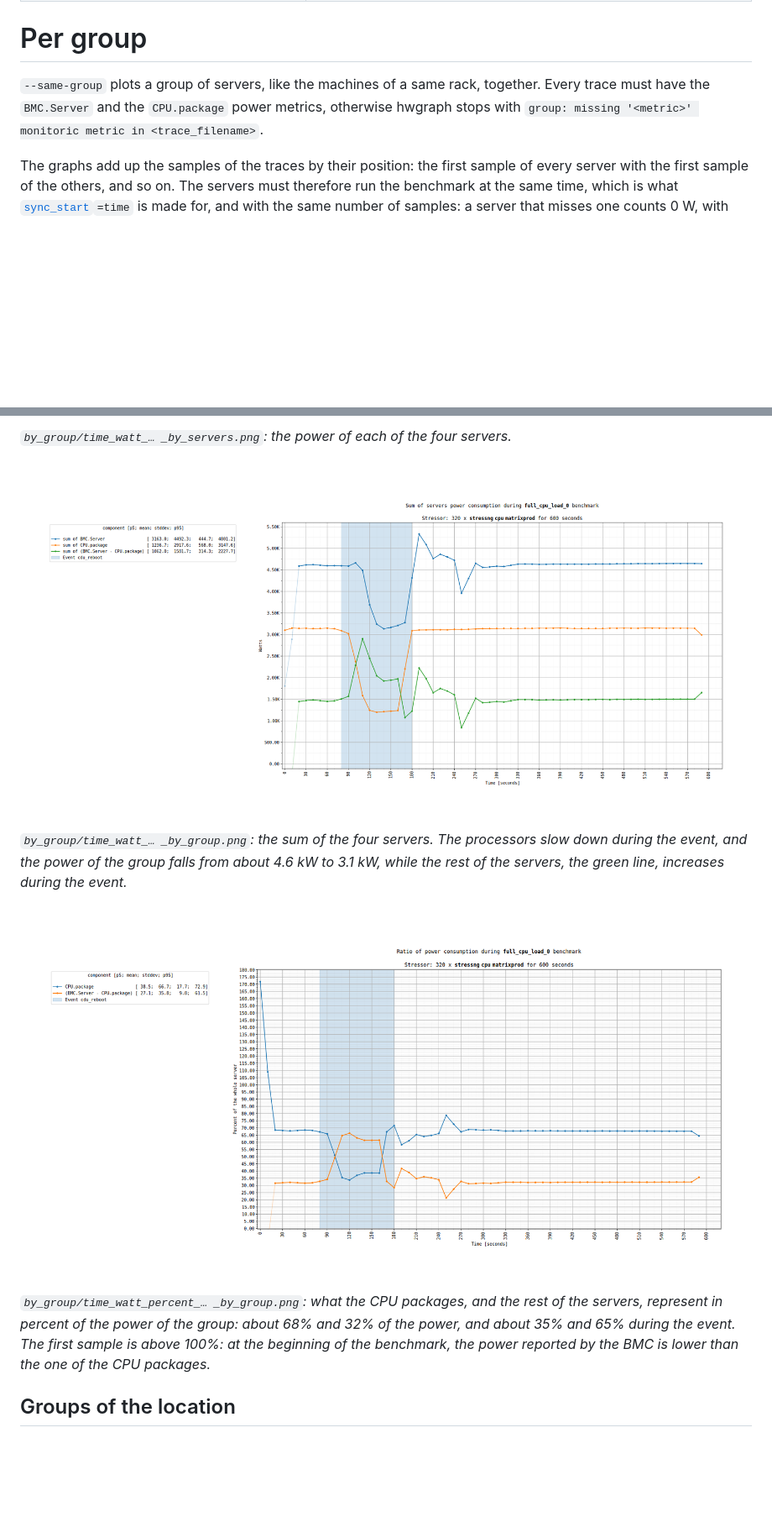
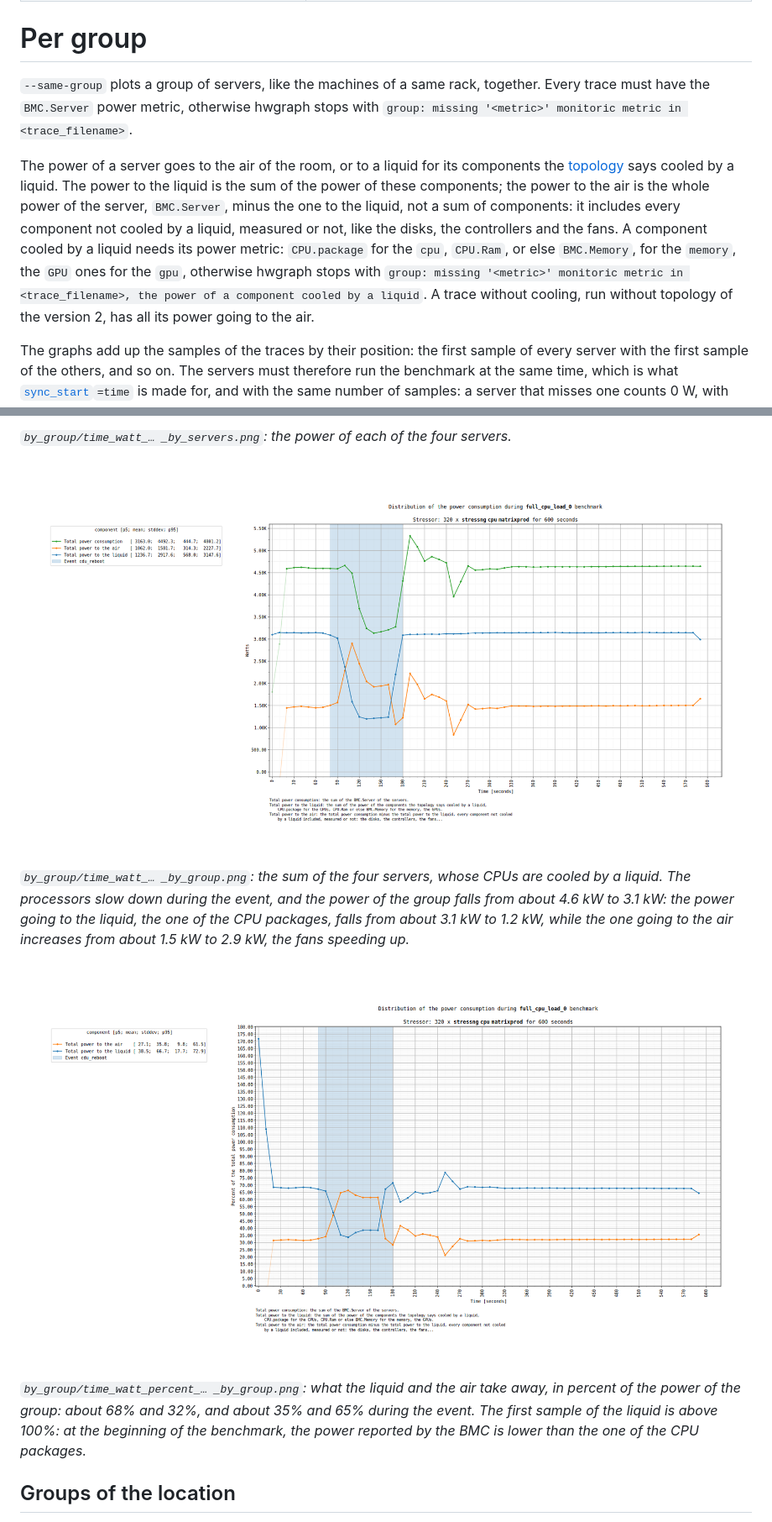
Before and after one commit to criteo/hwbench, a Markdown page: documentation/hwgraph-environment.md, 2 parts joined by grey strips. Shown at 84% size. GitHub-like rendering; pictures changed too: documentation/img/hwgraph-group-by-group.png, documentation/img/hwgraph-group-percent.png; blank space fills up the shorter version.

```diff
--- a/documentation/hwgraph-environment.md
+++ b/documentation/hwgraph-environment.md
@@ -244,8 +244,18 @@ For each benchmark, `environment/by_chassis/chassis/` contains:
 
 # Per group
 `--same-group` plots a group of servers, like the machines of a same rack, together. Every
-trace must have the `BMC.Server` and the `CPU.package` power metrics, otherwise hwgraph stops with
+trace must have the `BMC.Server` power metric, otherwise hwgraph stops with
 `group: missing '<metric>' monitoric metric in <trace_filename>`.
+
+The power of a server goes to the air of the room, or to a liquid for its components the
+[topology](topology.md#cooling-of-the-components) says cooled by a liquid. The power to the
+liquid is the sum of the power of these components; the power to the air is the whole power of
+the server, `BMC.Server`, minus the one to the liquid, not a sum of components: it includes every
+component not cooled by a liquid, measured or not, like the disks, the controllers and the fans. A component cooled by
+a liquid needs its power metric: `CPU.package` for the `cpu`, `CPU.Ram`, or else `BMC.Memory`, for
+the `memory`, the `GPU` ones for the `gpu`, otherwise hwgraph stops with
+`group: missing '<metric>' monitoric metric in <trace_filename>, the power of a component cooled by a liquid`.
+A trace without cooling, run without topology of the version 2, has all its power going to the air.
 
 The graphs add up the samples of the traces by their position: the first sample of every server with
 the first sample of the others, and so on. The servers must therefore run the benchmark at the same
@@ -293,11 +303,11 @@ uv run hwgraph graph --same-group --no-env --no-scaling --no-versus --events cdu
 
 ![Sum of the servers](img/hwgraph-group-by-group.png)
 
-*`by_group/time_watt_… _by_group.png`: the sum of the four servers. The processors slow down during the event, and the power of the group falls from about 4.6 kW to 3.1 kW, while the rest of the servers, the green line, increases during the event.*
+*`by_group/time_watt_… _by_group.png`: the sum of the four servers, whose CPUs are cooled by a liquid. The processors slow down during the event, and the power of the group falls from about 4.6 kW to 3.1 kW: the power going to the liquid, the one of the CPU packages, falls from about 3.1 kW to 1.2 kW, while the one going to the air increases from about 1.5 kW to 2.9 kW, the fans speeding up.*
 
 ![Share of the whole server](img/hwgraph-group-percent.png)
 
-*`by_group/time_watt_percent_… _by_group.png`: what the CPU packages, and the rest of the servers, represent in percent of the power of the group: about 68% and 32% of the power, and about 35% and 65% during the event. The first sample is above 100%: at the beginning of the benchmark, the power reported by the BMC is lower than the one of the CPU packages.*
+*`by_group/time_watt_percent_… _by_group.png`: what the liquid and the air take away, in percent of the power of the group: about 68% and 32%, and about 35% and 65% during the event. The first sample of the liquid is above 100%: at the beginning of the benchmark, the power reported by the BMC is lower than the one of the CPU packages.*
 
 ## Groups of the location
 `--auto-group` finds the groups in the [location](hwgraph.md#location-of-the-servers) of the
```
Also changed, not shown: other parts of documentation/hwgraph-environment.md (+5 -5 lines), documentation/example/README.md (+3 -2 lines), documentation/hwgraph.md (+1 -1 lines), documentation/img/hwgraph-rack-elevation.png, documentation/img/hwgraph-racks-elevation.png, 13 other files.
